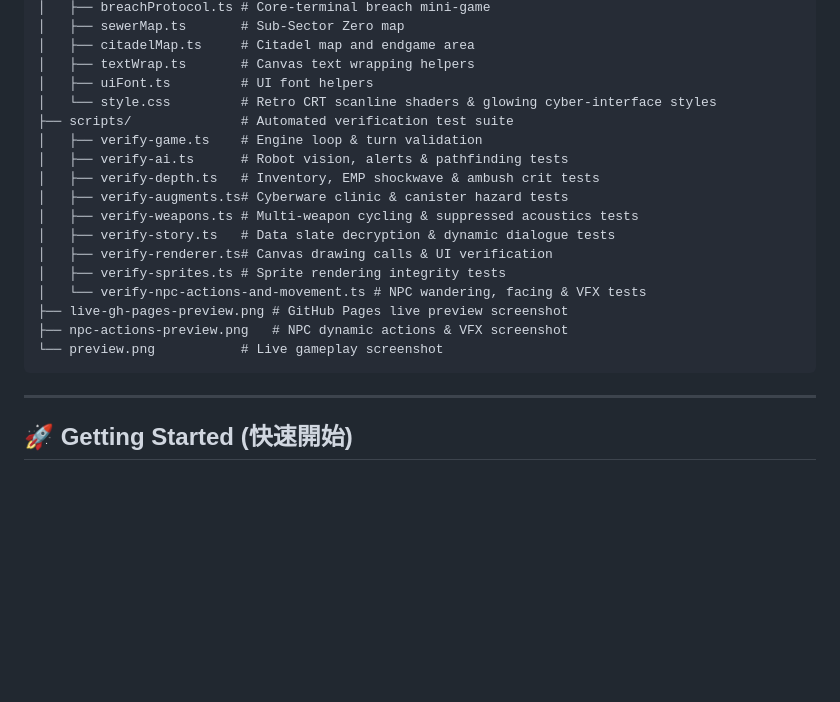
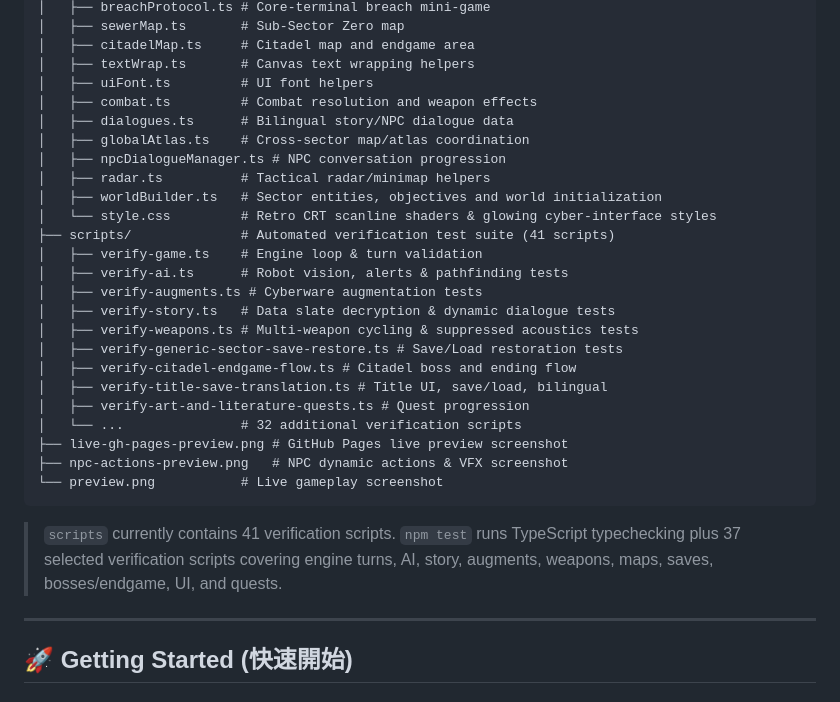
Before and after one commit to tzuchen/metropolis-2400, a Markdown page: README.md, the part around the change. Drawn GitHub-style; blank space fills up the shorter version.

Commit message:
docs: align architecture README with repository

````diff
--- a/README.md
+++ b/README.md
@@ -252,21 +252,30 @@ metropolis-2400/
 │   ├── citadelMap.ts     # Citadel map and endgame area
 │   ├── textWrap.ts       # Canvas text wrapping helpers
 │   ├── uiFont.ts         # UI font helpers
+│   ├── combat.ts         # Combat resolution and weapon effects
+│   ├── dialogues.ts      # Bilingual story/NPC dialogue data
+│   ├── globalAtlas.ts    # Cross-sector map/atlas coordination
+│   ├── npcDialogueManager.ts # NPC conversation progression
+│   ├── radar.ts          # Tactical radar/minimap helpers
+│   ├── worldBuilder.ts   # Sector entities, objectives and world initialization
 │   └── style.css         # Retro CRT scanline shaders & glowing cyber-interface styles
-├── scripts/              # Automated verification test suite
+├── scripts/              # Automated verification test suite (41 scripts)
 │   ├── verify-game.ts    # Engine loop & turn validation
 │   ├── verify-ai.ts      # Robot vision, alerts & pathfinding tests
-│   ├── verify-depth.ts   # Inventory, EMP shockwave & ambush crit tests
-│   ├── verify-augments.ts# Cyberware clinic & canister hazard tests
+│   ├── verify-augments.ts # Cyberware augmentation tests
+│   ├── verify-story.ts   # Data slate decryption & dynamic dialogue tests
 │   ├── verify-weapons.ts # Multi-weapon cycling & suppressed acoustics tests
-│   ├── verify-story.ts   # Data slate decryption & dynamic dialogue tests
-│   ├── verify-renderer.ts# Canvas drawing calls & UI verification
-│   ├── verify-sprites.ts # Sprite rendering integrity tests
-│   └── verify-npc-actions-and-movement.ts # NPC wandering, facing & VFX tests
+│   ├── verify-generic-sector-save-restore.ts # Save/Load restoration tests
+│   ├── verify-citadel-endgame-flow.ts # Citadel boss and ending flow
+│   ├── verify-title-save-translation.ts # Title UI, save/load, bilingual
+│   ├── verify-art-and-literature-quests.ts # Quest progression
+│   └── ...               # 32 additional verification scripts
 ├── live-gh-pages-preview.png # GitHub Pages live preview screenshot
 ├── npc-actions-preview.png   # NPC dynamic actions & VFX screenshot
 └── preview.png           # Live gameplay screenshot
 ```
+
+> `scripts` currently contains 41 verification scripts. `npm test` runs TypeScript typechecking plus 37 selected verification scripts covering engine turns, AI, story, augments, weapons, maps, saves, bosses/endgame, UI, and quests.
 
 ---
 
````
